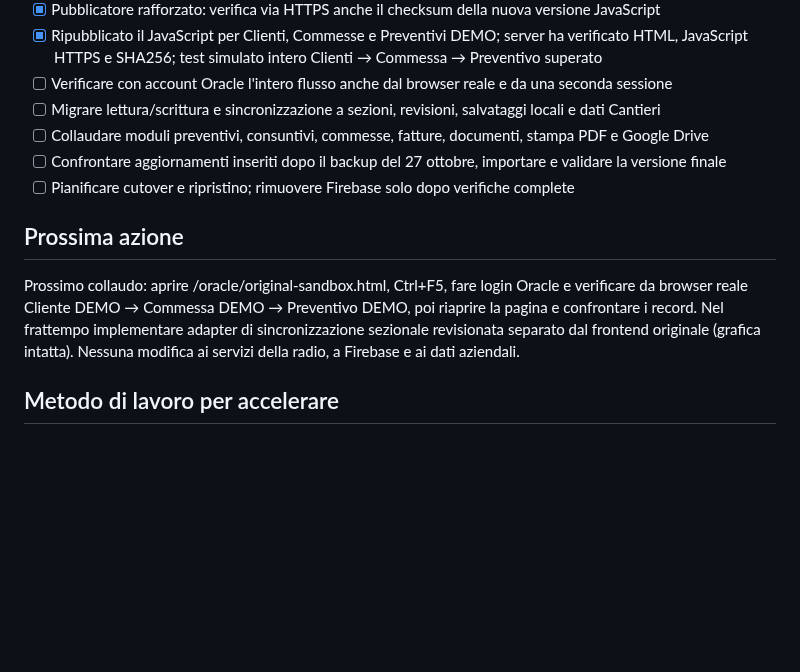
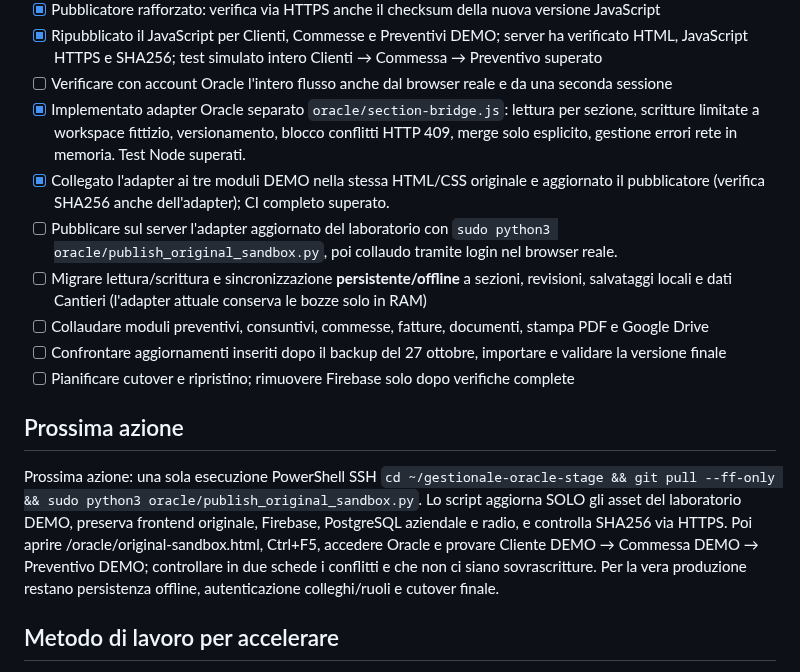
Before and after one commit to ionut290/VARGA-GESTIONALE, a Markdown page: oracle/MIGRATION_PROGRESS.md, the part around the change. Rendered like a GitHub page; blank space fills up the shorter version.

Commit message:
Track CI-validated Oracle sectional adapter and same-original-UI demo integration, awaiting sandbox publication

```diff
--- a/oracle/MIGRATION_PROGRESS.md
+++ b/oracle/MIGRATION_PROGRESS.md
@@ -36,13 +36,16 @@ La pagina /oracle/console.html è solo un laboratorio di collaudo amministrativo
 - [x] Pubblicatore rafforzato: verifica via HTTPS anche il checksum della nuova versione JavaScript
 - [x] Ripubblicato il JavaScript per Clienti, Commesse e Preventivi DEMO; server ha verificato HTML, JavaScript HTTPS e SHA256; test simulato intero Clienti → Commessa → Preventivo superato
 - [ ] Verificare con account Oracle l'intero flusso anche dal browser reale e da una seconda sessione
-- [ ] Migrare lettura/scrittura e sincronizzazione a sezioni, revisioni, salvataggi locali e dati Cantieri
+- [x] Implementato adapter Oracle separato `oracle/section-bridge.js`: lettura per sezione, scritture limitate a workspace fittizio, versionamento, blocco conflitti HTTP 409, merge solo esplicito, gestione errori rete in memoria. Test Node superati.
+- [x] Collegato l'adapter ai tre moduli DEMO nella stessa HTML/CSS originale e aggiornato il pubblicatore (verifica SHA256 anche dell'adapter); CI completo superato.
+- [ ] Pubblicare sul server l'adapter aggiornato del laboratorio con `sudo python3 oracle/publish_original_sandbox.py`, poi collaudo tramite login nel browser reale.
+- [ ] Migrare lettura/scrittura e sincronizzazione **persistente/offline** a sezioni, revisioni, salvataggi locali e dati Cantieri (l'adapter attuale conserva le bozze solo in RAM)
 - [ ] Collaudare moduli preventivi, consuntivi, commesse, fatture, documenti, stampa PDF e Google Drive
 - [ ] Confrontare aggiornamenti inseriti dopo il backup del 27 ottobre, importare e validare la versione finale
 - [ ] Pianificare cutover e ripristino; rimuovere Firebase solo dopo verifiche complete
 
 ## Prossima azione
-Prossimo collaudo: aprire /oracle/original-sandbox.html, Ctrl+F5, fare login Oracle e verificare da browser reale Cliente DEMO → Commessa DEMO → Preventivo DEMO, poi riaprire la pagina e confrontare i record. Nel frattempo implementare adapter di sincronizzazione sezionale revisionata separato dal frontend originale (grafica intatta). Nessuna modifica ai servizi della radio, a Firebase e ai dati aziendali.
+Prossima azione: una sola esecuzione PowerShell SSH `cd ~/gestionale-oracle-stage && git pull --ff-only && sudo python3 oracle/publish_original_sandbox.py`. Lo script aggiorna SOLO gli asset del laboratorio DEMO, preserva frontend originale, Firebase, PostgreSQL aziendale e radio, e controlla SHA256 via HTTPS. Poi aprire /oracle/original-sandbox.html, Ctrl+F5, accedere Oracle e provare Cliente DEMO → Commessa DEMO → Preventivo DEMO; controllare in due schede i conflitti e che non ci siano sovrascritture. Per la vera produzione restano persistenza offline, autenticazione colleghi/ruoli e cutover finale.
 
 ## Metodo di lavoro per accelerare
 Procedere in parallelo sul codice del frontend e sulle verifiche backend; usare un solo comando per blocco; segnalare a ogni aggiornamento completato/mancante/prossimo passo.
```
